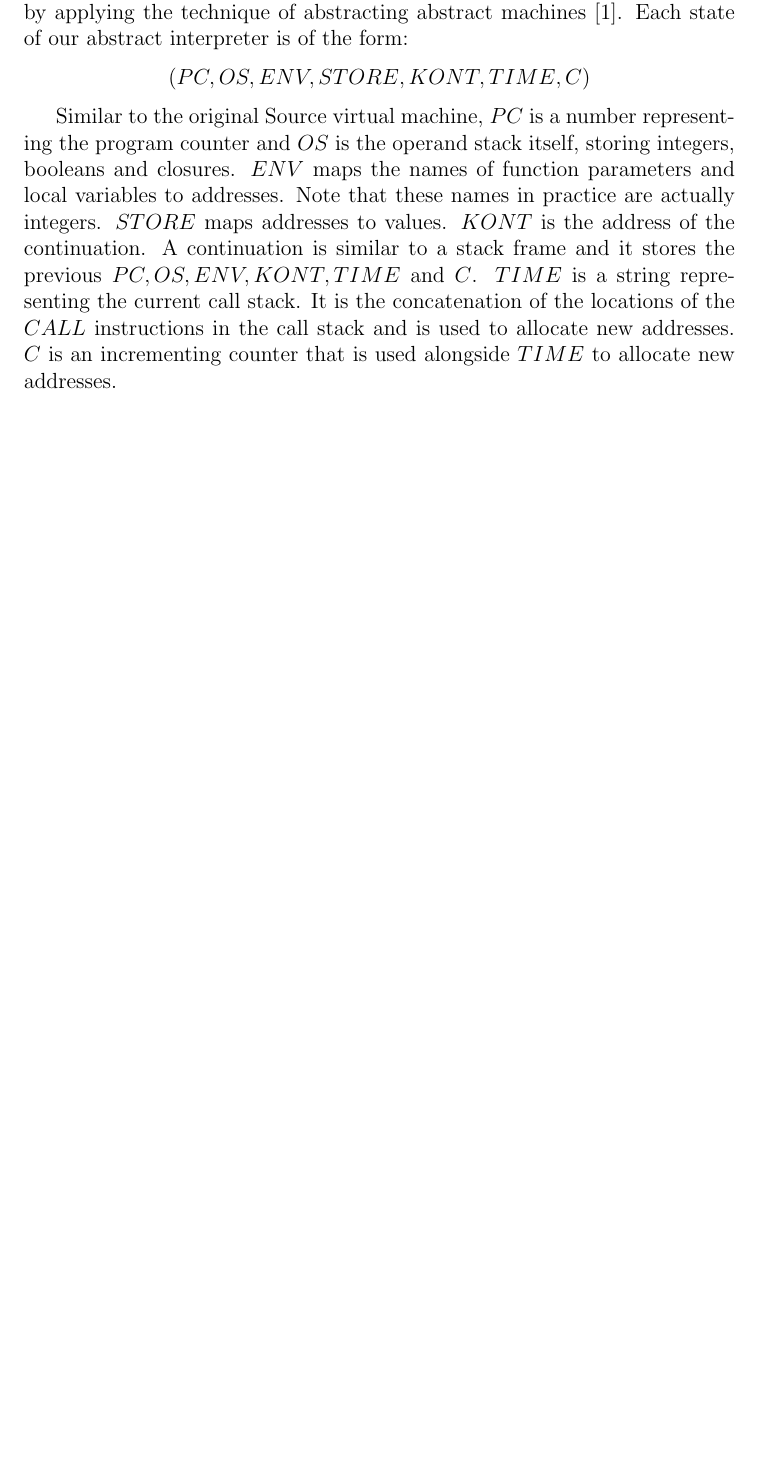
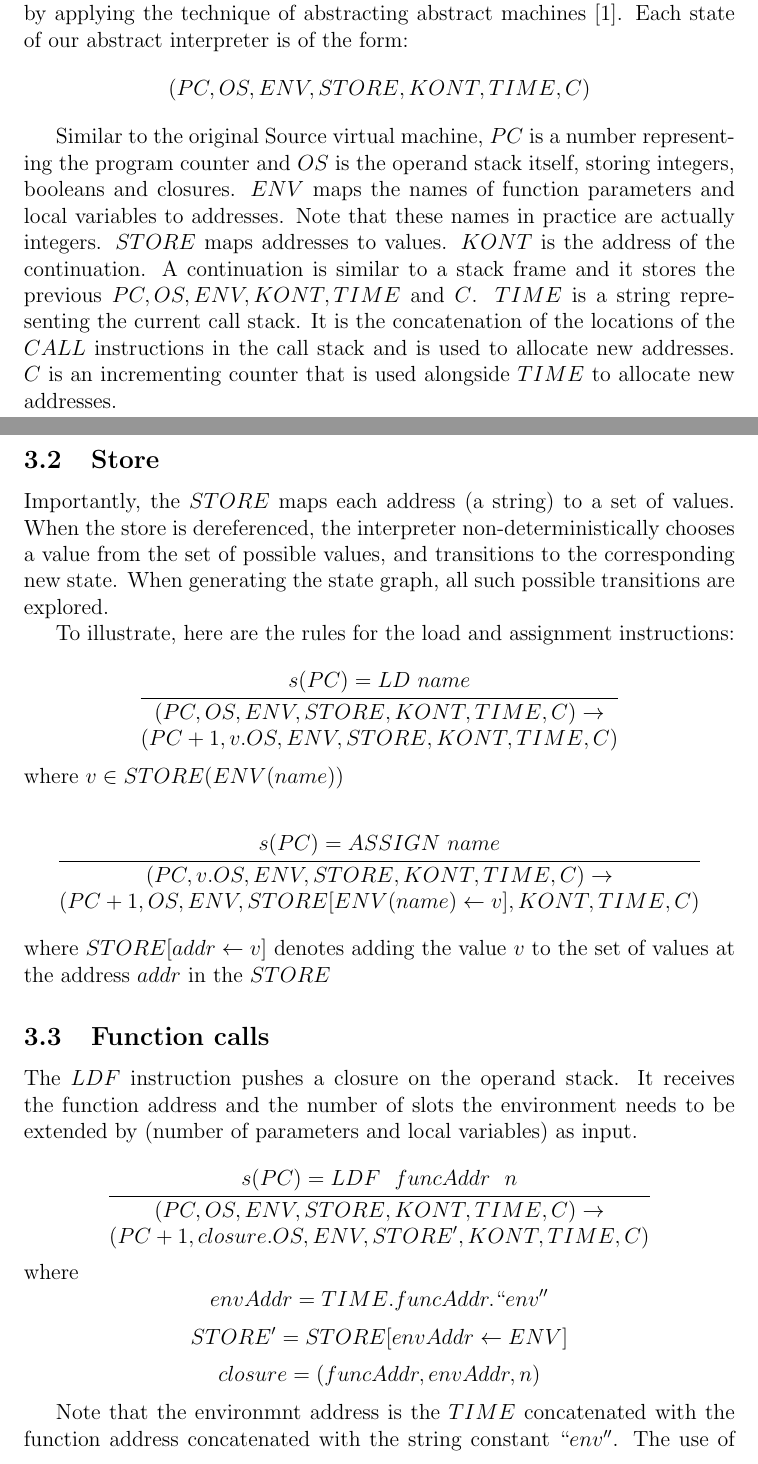
Before and after one commit to jing-xuan/abstractabstractabstract, a LaTeX document (docs/report.tex): part of page 2 of 3 before the commit and two parts of pages 2 and 3 of 4 after it, the two joined at a grey line, cut so that both start at the same text, the shorter picture padded with empty space. Compiled offline with pdfLaTeX.

Commit message:
Add rules

```diff
--- a/docs/report.tex
+++ b/docs/report.tex
@@ -1,5 +1,7 @@
 \documentclass[12pt]{article}
 \usepackage[utf8]{inputenc}
+\usepackage{mathpartir}
+
 \begin{filecontents}{refs.bib}
 @inproceedings{aam,
   title={Abstracting abstract machines},
@@ -39,6 +42,34 @@ Our abstract interpreter runs on the Source virtual machine code produced by the
 $$(PC,OS,ENV,STORE,KONT,TIME,C)$$
 
 Similar to the original Source virtual machine, $PC$ is a number representing the program counter and $OS$ is the operand stack itself, storing integers, booleans and closures. $ENV$ maps the names of function parameters and local variables to addresses. Note that these names in practice are actually integers. $STORE$ maps addresses to values. $KONT$ is the address of the continuation. A continuation is similar to a stack frame and it stores the previous $PC,OS,ENV,KONT,TIME$ and $C$. $TIME$ is a string representing the current call stack. It is the concatenation of the locations of the $CALL$ instructions in the call stack and is used to allocate new addresses. $C$ is an incrementing counter that is used alongside $TIME$ to allocate new addresses.
+
+\subsection{Store}
+Importantly, the $STORE$ maps each address (a string) to a set of values. When the store is dereferenced, the interpreter non-deterministically chooses a value from the set of possible values, and transitions to the corresponding new state. When generating the state graph, all such possible transitions are explored.
+
+To illustrate, here are the rules for the load and assignment instructions:
+
+$$\infer{s(PC) = LD\ name}{
+    (PC,OS,ENV,STORE,KONT,TIME,C) \rightarrow \\
+    (PC+1,v.OS,ENV,STORE,KONT,TIME,C)}$$
+where $v \in STORE(ENV(name))$
+
+$$\infer{s(PC) = ASSIGN\ name}{
+  (PC,v.OS,ENV,STORE,KONT,TIME,C) \rightarrow \\
+  (PC+1,OS,ENV,STORE[ENV(name) \leftarrow v],KONT,TIME,C)}$$
+where $STORE[addr \leftarrow v]$ denotes adding the value $v$ to the set of values at the address $addr$ in the $STORE$
+
+\subsection{Function calls}
+The $LDF$ instruction pushes a closure on the operand stack. It receives the function address and the number of slots the environment needs to be extended by (number of parameters and local variables) as input.
+
+$$\infer{s(PC) = LDF\ \ funcAddr\ \ n}{
+    (PC,OS,ENV,STORE,KONT,TIME,C) \rightarrow \\
+    (PC+1,closure.OS,ENV,STORE',KONT,TIME,C)}$$
+where
+$$envAddr=TIME.funcAddr.``env''$$
+$$STORE'=STORE[envAddr \leftarrow ENV]$$
+$$closure=(funcAddr,envAddr,n)$$
+
+Note that the environmnt address is the $TIME$ concatenated with the function address concatenated with the string constant $``env''$. The use of the function address and string constant ensures that the set of values stored at this address are all environnments compatible with this function.
 
 
 
```
Also changed, not shown: docs/report.pdf, docs/report.tex (1 more changed lines).
